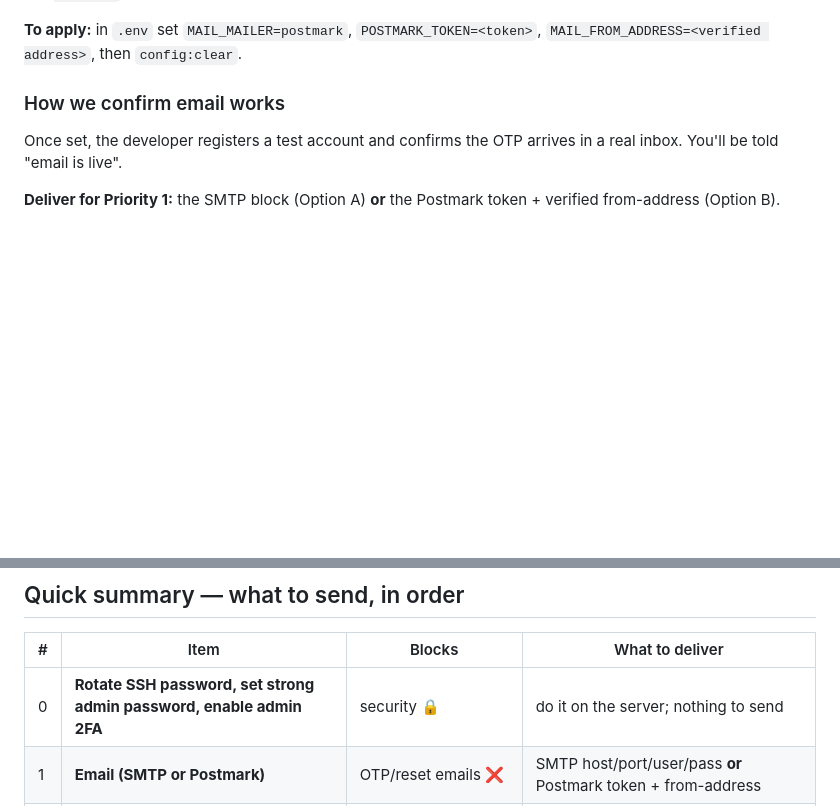
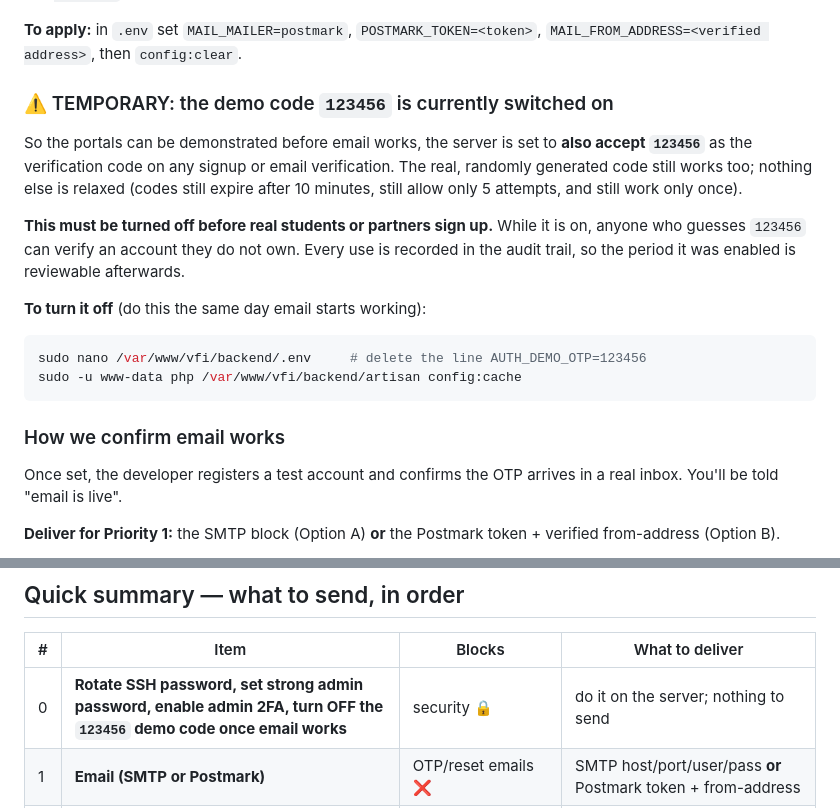
Before and after one commit to SaidurRahman22/VFI_website, a Markdown page: Developer_requier.md, 2 parts joined by grey strips. Rendered like a GitHub page; blank space fills up the shorter version.

Commit message:
Document the temporary 123456 demo code in the client requirements
I told the client this was documented when it was not. Added to Priority 1 with
what it does, why it is a risk while enabled, and the exact commands to switch
it off; also folded into the Priority 0 security row.

Co-Authored-By: Claude Opus 4.8 <noreply@anthropic.com>

````diff
--- a/Developer_requier.md
+++ b/Developer_requier.md
@@ -126,6 +126,25 @@ Postmark is a transactional-email service the codebase already supports.
 
 **To apply:** in `.env` set `MAIL_MAILER=postmark`, `POSTMARK_TOKEN=<token>`,
 `MAIL_FROM_ADDRESS=<verified address>`, then `config:clear`.
+
+### ⚠️ TEMPORARY: the demo code `123456` is currently switched on
+
+So the portals can be demonstrated before email works, the server is set to
+**also accept `123456`** as the verification code on any signup or email
+verification. The real, randomly generated code still works too; nothing else is
+relaxed (codes still expire after 10 minutes, still allow only 5 attempts, and
+still work only once).
+
+**This must be turned off before real students or partners sign up.** While it is
+on, anyone who guesses `123456` can verify an account they do not own. Every use
+is recorded in the audit trail, so the period it was enabled is reviewable
+afterwards.
+
+**To turn it off** (do this the same day email starts working):
+```bash
+sudo nano /var/www/vfi/backend/.env     # delete the line AUTH_DEMO_OTP=123456
+sudo -u www-data php /var/www/vfi/backend/artisan config:cache
+```
 
 ### How we confirm email works
 Once set, the developer registers a test account and confirms the OTP arrives in a
@@ -287,7 +306,7 @@ These are deferred by choice and only matter as volume grows:
 
 | # | Item | Blocks | What to deliver |
 |---|------|--------|-----------------|
-| 0 | **Rotate SSH password, set strong admin password, enable admin 2FA** | security 🔒 | do it on the server; nothing to send |
+| 0 | **Rotate SSH password, set strong admin password, enable admin 2FA, turn OFF the `123456` demo code once email works** | security 🔒 | do it on the server; nothing to send |
 | 1 | **Email (SMTP or Postmark)** | OTP/reset emails ❌ | SMTP host/port/user/pass **or** Postmark token + from-address |
 | 2 | **Domain + point DNS to the IP** | HTTPS, links, deliverability | the domain name (A record → `103.14.23.151`) |
 | 3 | **Turnstile keys** | bot protection | site key + secret key |
````
